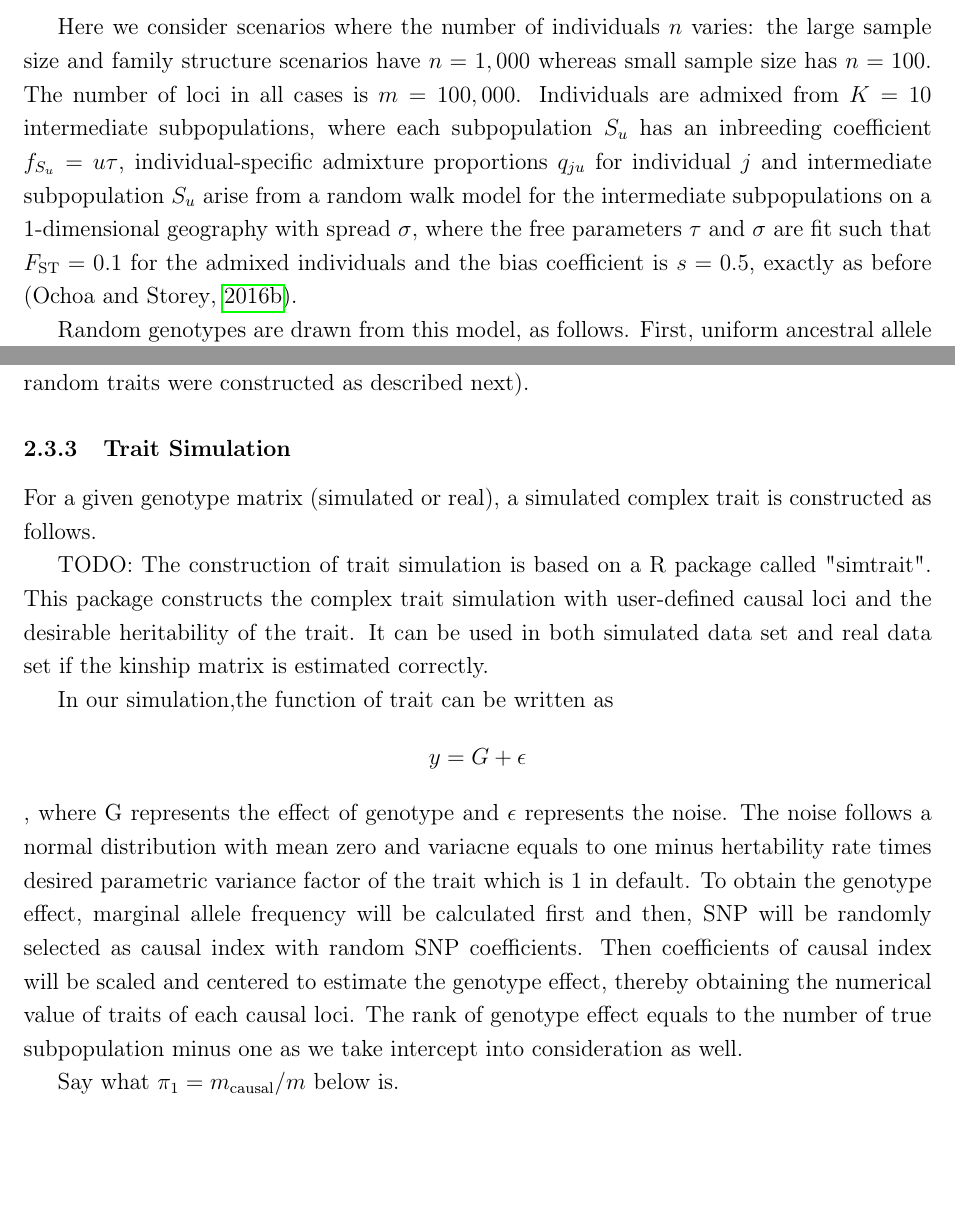
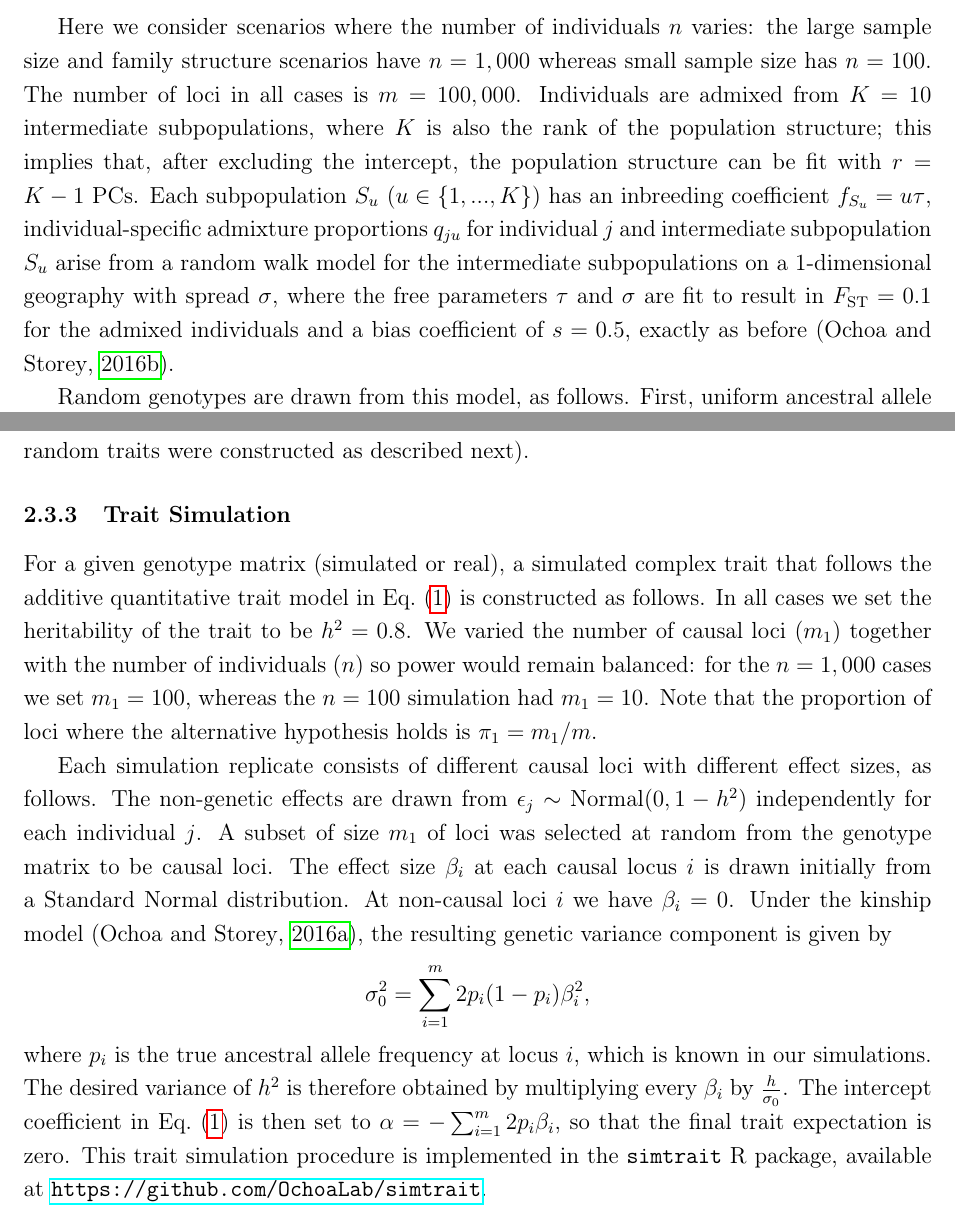
Before and after one commit to OchoaLab/pca-assoc-paper, a LaTeX document (PCA_GWAS_draft.tex): two parts of pages 5 and 6 of 18, joined at a grey line, cut so that both start at the same text, the shorter picture padded with empty space. The pictures show the PDF file PCA_GWAS_draft.pdf that the author committed with the source.

Commit message:
finished trait simulation methods

```diff
--- a/PCA_GWAS_draft.tex
+++ b/PCA_GWAS_draft.tex
@@ -95,3 +97,4 @@ The PCA model with $p$ PCs corresponds to the following approximation to the ful
   \label{eq:pca_gwas}
   \mathbf{y}
   =
+  \mathbf{1} \alpha + \mathbf{x}_i \beta_i + \mathbf{U}_r \mathbf{\gamma}_r + \mathbf{\epsilon}
@@ -160,7 +162,8 @@ All cases are based on the admixture model described previously \citep{ochoa_fst
 Here we consider scenarios where the number of individuals $n$ varies:
 the large sample size and family structure scenarios have $n = 1,000$ whereas small sample size has $n = 100$.
 The number of loci in all cases is $m = 100,000$.
-Individuals are admixed from $K = 10$ intermediate subpopulations, where each subpopulation $S_u$ has an inbreeding coefficient $\ft[S_u] = u \tau$, individual-specific admixture proportions $q_{ju}$ for individual $j$ and intermediate subpopulation $S_u$ arise from a random walk model for the intermediate subpopulations on a 1-dimensional geography with spread $\sigma$, where the free parameters $\tau$ and $\sigma$ are fit such that $\Fst = 0.1$ for the admixed individuals and the bias coefficient is $s = 0.5$, exactly as before \citep{ochoa_fst2}.
+Individuals are admixed from $K = 10$ intermediate subpopulations, where $K$ is also the rank of the population structure; this implies that, after excluding the intercept, the population structure can be fit with $r = K-1$ PCs.
+Each subpopulation $S_u$ ($u \in \{ 1, ..., K \}$) has an inbreeding coefficient $\ft[S_u] = u \tau$, individual-specific admixture proportions $q_{ju}$ for individual $j$ and intermediate subpopulation $S_u$ arise from a random walk model for the intermediate subpopulations on a 1-dimensional geography with spread $\sigma$, where the free parameters $\tau$ and $\sigma$ are fit to result in $\Fst = 0.1$ for the admixed individuals and a bias coefficient of $s = 0.5$, exactly as before \citep{ochoa_fst2}.
 
 Random genotypes are drawn from this model, as follows.
 First, uniform ancestral allele frequencies \pit are drawn.
@@ -196,22 +199,28 @@ As this simulation is very computationally expensive, it was run only once (geno
 
 \subsubsection{Trait Simulation}
 
-For a given genotype matrix (simulated or real), a simulated complex trait is constructed as follows.
+For a given genotype matrix (simulated or real), a simulated complex trait that follows the additive quantitative trait model in \cref{eq:trait} is constructed as follows.
+In all cases we set the heritability of the trait to be $h^2 = 0.8$.
+We varied the number of causal loci ($m_1$) together with the number of individuals ($n$) so power would remain balanced:
+for the $n = 1,000$ cases we set $m_1 = 100$, whereas the $n = 100$ simulation had $m_1 = 10$.
+Note that the proportion of loci where the alternative hypothesis holds is $\pi_1 = m_1 / m$.
 
-
-TODO:
-The construction of trait simulation is based on a R package called "simtrait".
-This package constructs the complex trait simulation with user-defined causal loci and the desirable heritability of the trait.
-It can be used in both simulated data set and real data set if the kinship matrix is estimated correctly.
-
-In our simulation,the function of trait can be written as $$y=G+ \epsilon$$
-, where G represents the effect of genotype and $\epsilon$ represents the noise.
-The noise follows a normal distribution with mean zero and variacne equals to one minus hertability rate times desired parametric variance factor of the trait which is 1 in default.
-To obtain the genotype effect, marginal allele frequency will be calculated first and then, SNP will be randomly selected as causal index with random SNP coefficients.
-Then  coefficients of causal index will be scaled and centered to estimate the genotype effect, thereby obtaining the numerical value of traits of each causal loci.
-The rank of genotype effect equals to the number of true subpopulation minus one as we take intercept into consideration as well.
-
-Say what $\pi_1 = m_\text{causal} / m$ below is.
+Each simulation replicate consists of different causal loci with different effect sizes, as follows.
+The non-genetic effects are drawn from $\epsilon_j \sim \text{Normal}(0, 1 - h^2 )$ independently for each individual $j$.
+A subset of size $m_1$ of loci was selected at random from the genotype matrix to be causal loci.
+The effect size $\beta_i$ at each causal locus $i$ is drawn initially from a Standard Normal distribution.
+At non-causal loci $i$ we have $\beta_i = 0$.
+Under the kinship model \citep{ochoa_fst1}, the resulting genetic variance component is given by
+$$
+\sigma^2_0
+=
+\sum_{i = 1}^m 2 \pit ( 1 - \pit ) \beta_i^2 ,
+$$
+where \pit is the true ancestral allele frequency at locus $i$, which is known in our simulations.
+The desired variance of $h^2$ is therefore obtained by multiplying every $\beta_i$ by $\frac{h}{ \sigma_0 }$.
+The intercept coefficient in \cref{eq:trait} is then set to $\alpha = - \sum_{i=1}^m 2 \pit \beta_i$, so that the final trait expectation is zero.
+This trait simulation procedure is implemented in the \texttt{simtrait} R package, available at
+\url{https://github.com/OchoaLab/simtrait}.
 
 \subsection{Evaluation of performance}
 
@@ -230,10 +239,10 @@ $$
 \sqrt{ \frac{1}{m_0} \sum_{i = 1}^{m_0} \left( u_i - p_{(i)} \right)^2 },
 $$
 where
-$m_0$ is the number of null loci ($\beta_i = 0$ cases only),
+$m_0 = m - m_1$ is the number of null loci ($\beta_i = 0$ cases only),
 here $i$ indexes null loci only,
 $p_{(i)}$ is the $i$th ordered null p-value, and
-$u_i = i / m_0$ is its expectation.
+$u_i = ( i - 0.5 ) / m_0$ is its expectation.
 Thus, $\rmsd = 0$ corresponds to the best performance in this test, and larger $\rmsd$ values correspond to worse performance.
 
 In previous evaluations, test statistic inflation has been used to measure the success of corrections for population structure \citep{astle_population_2009, price_new_2010}.
```
Also changed, not shown: PCA_GWAS_draft.pdf, PCA_GWAS_draft.tex (25 more changed lines).
